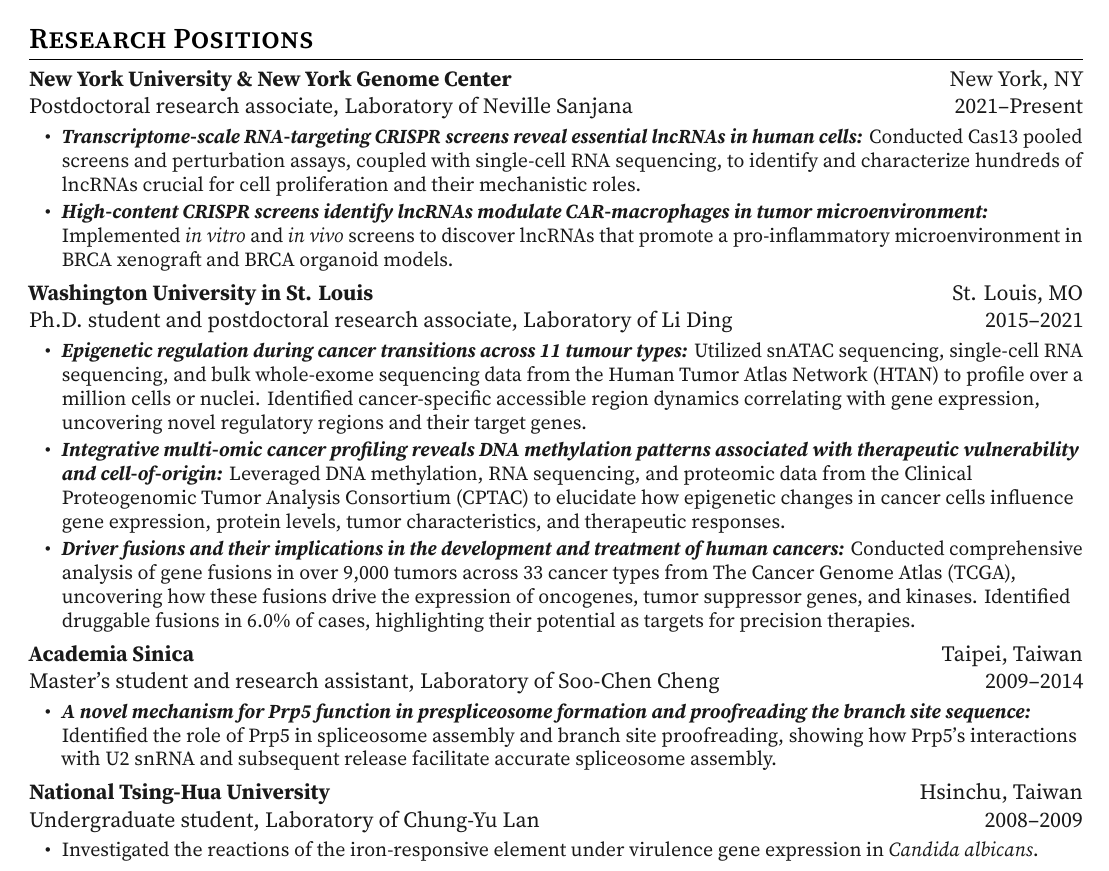
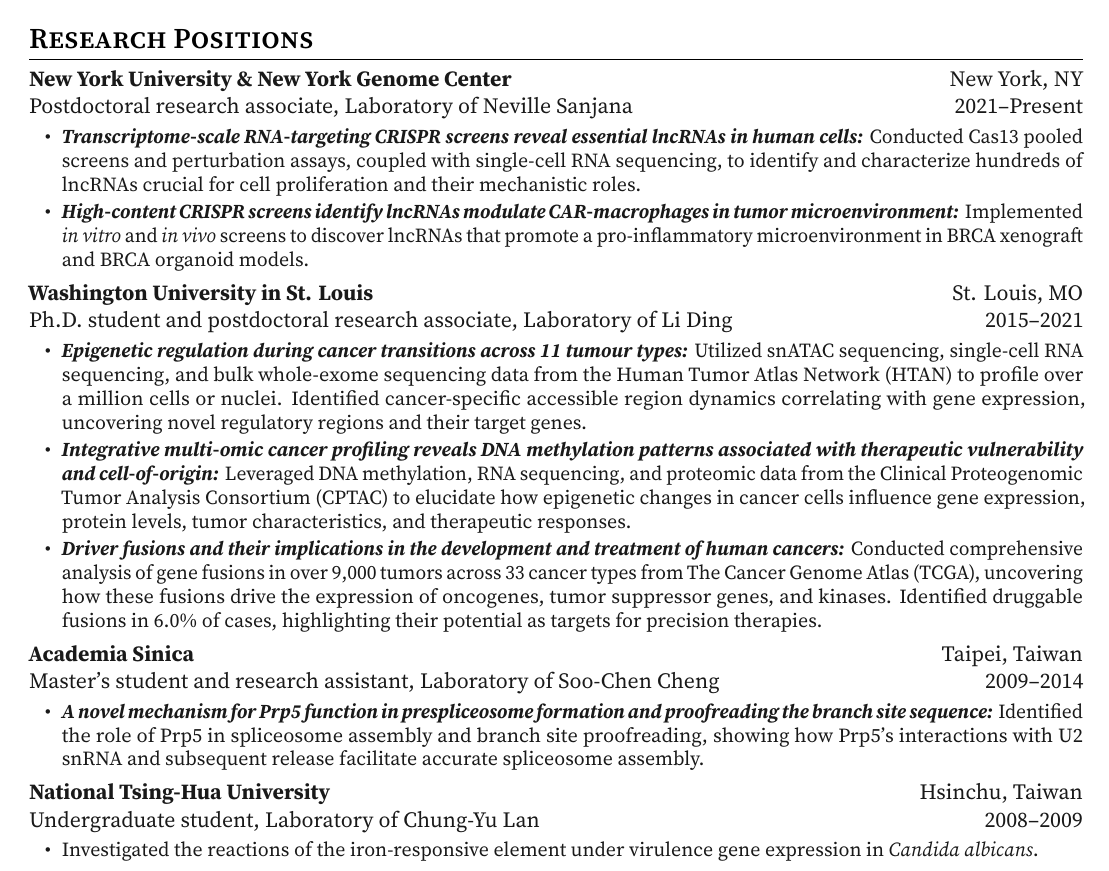
Before and after one commit to wenweiliang/cv, a LaTeX CV (main.tex): part of page 1 of 3, cut so that both start at the same text. The pictures show the PDF file main.pdf that the author committed with the source.

Commit message:
Add justifying

```diff
--- a/main.tex
+++ b/main.tex
@@ -115,7 +115,7 @@
 
 %%%%%%%Research Experience
 \section{Research Positions}
-
+\justifying
 \begin{entrylist}
 \raggedleft
 \item \textbf{New York University \& New York Genome Center} \hfill New York, NY\\
@@ -219,19 +219,17 @@ Visiting student, Laboratory of Jordi Altimiras \hfill
 \section{Teaching \& Mentoring}
 
 \begin{entrylist}
-
-\item \textbf{Simons foundation-NYU biology summer undergraduate research program, New York, NY} \hfill Summer 2024\\
-    {\small Mentored an undergraduate student, Sebastián H. Díaz-Rodríguez, from a diverse background, providing high-quality research training and opportunities that are often inaccessible to underrepresented students.} \\
-
-\item \textbf{Laboratory of Neville Sanjana, New York University, New York, NY} \hfill 2021--2024\\
+\raggedright
+\item \textbf{Simons foundation-NYU biology summer undergraduate research program, New York, NY} \hfill Summer 2024 \\
+{\small Mentored an undergraduate student, Sebastián H. Díaz-Rodríguez, from a diverse background, providing high-quality research training and opportunities that are often inaccessible to underrepresented students.}
+\item \textbf{Laboratory of Neville Sanjana, New York University, New York, NY} \hfill 2021--2024 \\
     \begin{detaillist}
-       \item \textbf{Breanna Williams}, Master's student, Recipient of the Wasserman Center Internship Grant\\
-       \textit{Current position:} Research technician at Memorial Sloan Kettering Cancer Center
+       \item \textbf{Breanna Williams}, Master's student, Recipient of the Wasserman Center Internship Grant \\
+       \item \textit{Current position:} Research technician at Memorial Sloan Kettering Cancer Center
        \item \textbf{Olivia Choi}, Undergraduate, Recipient of the NYU Dean's Undergraduate Research Fund \\
        \textit{Current position:} Ph.D. student at John Hopkins University
     \end{detaillist}
-
-\item \textbf{Laboratory of Li Ding, Washington University in St. Louis, St. Louis, MO} \hfill 2015--2020\\
+\item \textbf{Laboratory of Li Ding, Washington University in St. Louis, St. Louis, MO} \hfill 2015--2020 \\
     \begin{detaillist}
     \item \textbf{Carolyn Lou}, Undergraduate \\
     \textit{Current position:} Associate Director in Pfizer Biostatistics
```
Also changed, not shown: main.pdf, main.tex (13 more changed lines). Lines whose indentation alone changed are shown as unchanged.
